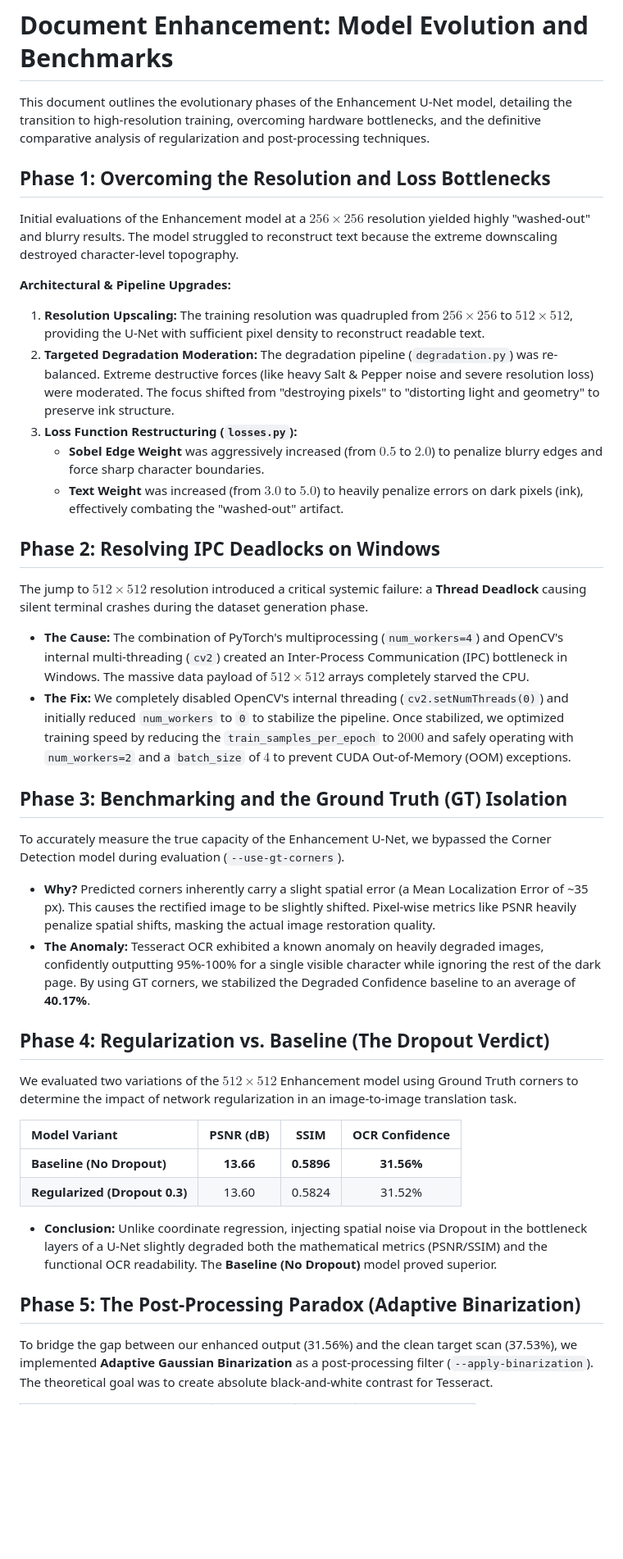
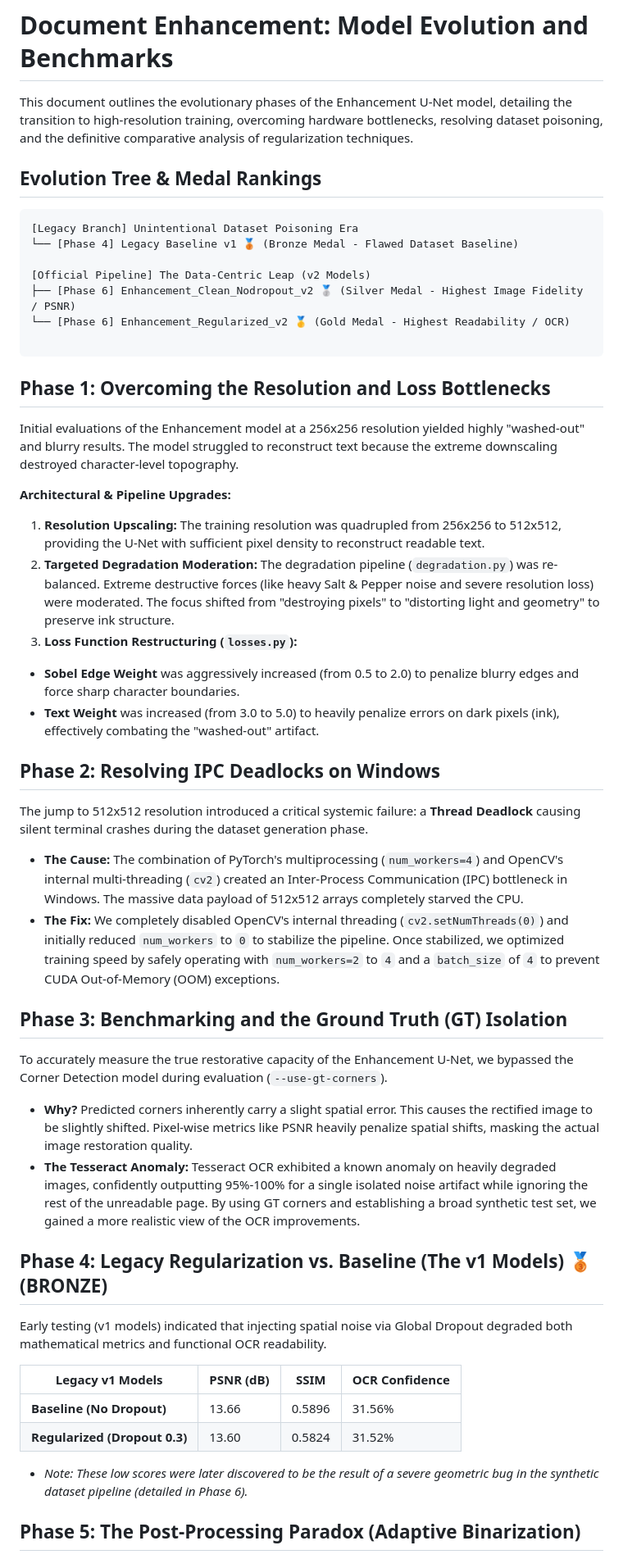
Before and after one commit to mahajialirezaei/AI-Document-Scanner-Pro, a Markdown page: docs/model_evolution_comparision_enhancement.md, the part around one of its changes. Shown at 82% size. Drawn GitHub-style; blank space fills up the shorter version.

Commit message:
docs: update model evolution document to include dataset poisoning resolution and enhance clarity on evaluation phases

````diff
--- a/docs/model_evolution_comparision_enhancement.md
+++ b/docs/model_evolution_comparision_enhancement.md
@@ -1,37 +1,57 @@
 # Document Enhancement: Model Evolution and Benchmarks
 
-This document outlines the evolutionary phases of the Enhancement U-Net model, detailing the transition to high-resolution training, overcoming hardware bottlenecks, and the definitive comparative analysis of regularization and post-processing techniques.
+This document outlines the evolutionary phases of the Enhancement U-Net model, detailing the transition to high-resolution training, overcoming hardware bottlenecks, resolving dataset poisoning, and the definitive comparative analysis of regularization techniques.
+
+## Evolution Tree & Medal Rankings
+
+```text
+[Legacy Branch] Unintentional Dataset Poisoning Era
+└── [Phase 4] Legacy Baseline v1 🥉 (Bronze Medal - Flawed Dataset Baseline)
+
+[Official Pipeline] The Data-Centric Leap (v2 Models)
+├── [Phase 6] Enhancement_Clean_Nodropout_v2 🥈 (Silver Medal - Highest Image Fidelity / PSNR)
+└── [Phase 6] Enhancement_Regularized_v2 🥇 (Gold Medal - Highest Readability / OCR)
+
+```
 
 ## Phase 1: Overcoming the Resolution and Loss Bottlenecks
-Initial evaluations of the Enhancement model at a $256 \times 256$ resolution yielded highly "washed-out" and blurry results. The model struggled to reconstruct text because the extreme downscaling destroyed character-level topography.
+
+Initial evaluations of the Enhancement model at a 256x256 resolution yielded highly "washed-out" and blurry results. The model struggled to reconstruct text because the extreme downscaling destroyed character-level topography.
 
 **Architectural & Pipeline Upgrades:**
-1.  **Resolution Upscaling:** The training resolution was quadrupled from $256 \times 256$ to $512 \times 512$, providing the U-Net with sufficient pixel density to reconstruct readable text.
-2.  **Targeted Degradation Moderation:** The degradation pipeline (`degradation.py`) was re-balanced. Extreme destructive forces (like heavy Salt & Pepper noise and severe resolution loss) were moderated. The focus shifted from "destroying pixels" to "distorting light and geometry" to preserve ink structure.
-3.  **Loss Function Restructuring (`losses.py`):**
-    *   **Sobel Edge Weight** was aggressively increased (from $0.5$ to $2.0$) to penalize blurry edges and force sharp character boundaries.
-    *   **Text Weight** was increased (from $3.0$ to $5.0$) to heavily penalize errors on dark pixels (ink), effectively combating the "washed-out" artifact.
+
+1. **Resolution Upscaling:** The training resolution was quadrupled from 256x256 to 512x512, providing the U-Net with sufficient pixel density to reconstruct readable text.
+2. **Targeted Degradation Moderation:** The degradation pipeline (`degradation.py`) was re-balanced. Extreme destructive forces (like heavy Salt & Pepper noise and severe resolution loss) were moderated. The focus shifted from "destroying pixels" to "distorting light and geometry" to preserve ink structure.
+3. **Loss Function Restructuring (`losses.py`):**
+* **Sobel Edge Weight** was aggressively increased (from 0.5 to 2.0) to penalize blurry edges and force sharp character boundaries.
+* **Text Weight** was increased (from 3.0 to 5.0) to heavily penalize errors on dark pixels (ink), effectively combating the "washed-out" artifact.
+
+
 
 ## Phase 2: Resolving IPC Deadlocks on Windows
-The jump to $512 \times 512$ resolution introduced a critical systemic failure: a **Thread Deadlock** causing silent terminal crashes during the dataset generation phase.
-*   **The Cause:** The combination of PyTorch's multiprocessing (`num_workers=4`) and OpenCV's internal multi-threading (`cv2`) created an Inter-Process Communication (IPC) bottleneck in Windows. The massive data payload of $512 \times 512$ arrays completely starved the CPU.
-*   **The Fix:** We completely disabled OpenCV's internal threading (`cv2.setNumThreads(0)`) and initially reduced `num_workers` to `0` to stabilize the pipeline. Once stabilized, we optimized training speed by reducing the `train_samples_per_epoch` to $2000$ and safely operating with `num_workers=2` and a `batch_size` of $4$ to prevent CUDA Out-of-Memory (OOM) exceptions.
+
+The jump to 512x512 resolution introduced a critical systemic failure: a **Thread Deadlock** causing silent terminal crashes during the dataset generation phase.
+
+* **The Cause:** The combination of PyTorch's multiprocessing (`num_workers=4`) and OpenCV's internal multi-threading (`cv2`) created an Inter-Process Communication (IPC) bottleneck in Windows. The massive data payload of 512x512 arrays completely starved the CPU.
+* **The Fix:** We completely disabled OpenCV's internal threading (`cv2.setNumThreads(0)`) and initially reduced `num_workers` to `0` to stabilize the pipeline. Once stabilized, we optimized training speed by safely operating with `num_workers=2` to `4` and a `batch_size` of `4` to prevent CUDA Out-of-Memory (OOM) exceptions.
 
 ## Phase 3: Benchmarking and the Ground Truth (GT) Isolation
-To accurately measure the true capacity of the Enhancement U-Net, we bypassed the Corner Detection model during evaluation (`--use-gt-corners`).
-*   **Why?** Predicted corners inherently carry a slight spatial error (a Mean Localization Error of ~35 px). This causes the rectified image to be slightly shifted. Pixel-wise metrics like PSNR heavily penalize spatial shifts, masking the actual image restoration quality.
-*   **The Anomaly:** Tesseract OCR exhibited a known anomaly on heavily degraded images, confidently outputting 95%-100% for a single visible character while ignoring the rest of the dark page. By using GT corners, we stabilized the Degraded Confidence baseline to an average of **40.17%**.
 
-## Phase 4: Regularization vs. Baseline (The Dropout Verdict)
-We evaluated two variations of the $512 \times 512$ Enhancement model using Ground Truth corners to determine the impact of network regularization in an image-to-image translation task.
+To accurately measure the true restorative capacity of the Enhancement U-Net, we bypassed the Corner Detection model during evaluation (`--use-gt-corners`).
 
-| Model Variant | PSNR (dB) | SSIM | OCR Confidence |
-| :--- | :---: | :---: | :---: |
-| **Baseline (No Dropout)** | **13.66** | **0.5896** | **31.56%** |
+* **Why?** Predicted corners inherently carry a slight spatial error. This causes the rectified image to be slightly shifted. Pixel-wise metrics like PSNR heavily penalize spatial shifts, masking the actual image restoration quality.
+* **The Tesseract Anomaly:** Tesseract OCR exhibited a known anomaly on heavily degraded images, confidently outputting 95%-100% for a single isolated noise artifact while ignoring the rest of the unreadable page. By using GT corners and establishing a broad synthetic test set, we gained a more realistic view of the OCR improvements.
+
+## Phase 4: Legacy Regularization vs. Baseline (The v1 Models) 🥉 (BRONZE)
+
+Early testing (v1 models) indicated that injecting spatial noise via Global Dropout degraded both mathematical metrics and functional OCR readability.
+
+| Legacy v1 Models | PSNR (dB) | SSIM | OCR Confidence |
+| --- | --- | --- | --- |
+| **Baseline (No Dropout)** | 13.66 | 0.5896 | 31.56% |
 | **Regularized (Dropout 0.3)** | 13.60 | 0.5824 | 31.52% |
 
-*   **Conclusion:** Unlike coordinate regression, injecting spatial noise via Dropout in the bottleneck layers of a U-Net slightly degraded both the mathematical metrics (PSNR/SSIM) and the functional OCR readability. The **Baseline (No Dropout)** model proved superior.
+* *Note: These low scores were later discovered to be the result of a severe geometric bug in the synthetic dataset pipeline (detailed in Phase 6).*
 
 ## Phase 5: The Post-Processing Paradox (Adaptive Binarization)
-To bridge the gap between our enhanced output (31.56%) and the clean target scan (37.53%), we implemented **Adaptive Gaussian Binarization** as a post-processing filter (`--apply-binarization`). The theoretical goal was to create absolute black-and-white contrast for Tesseract.
 
````
Also changed, not shown: other parts of docs/model_evolution_comparision_enhancement.md (+38 -8 lines).
